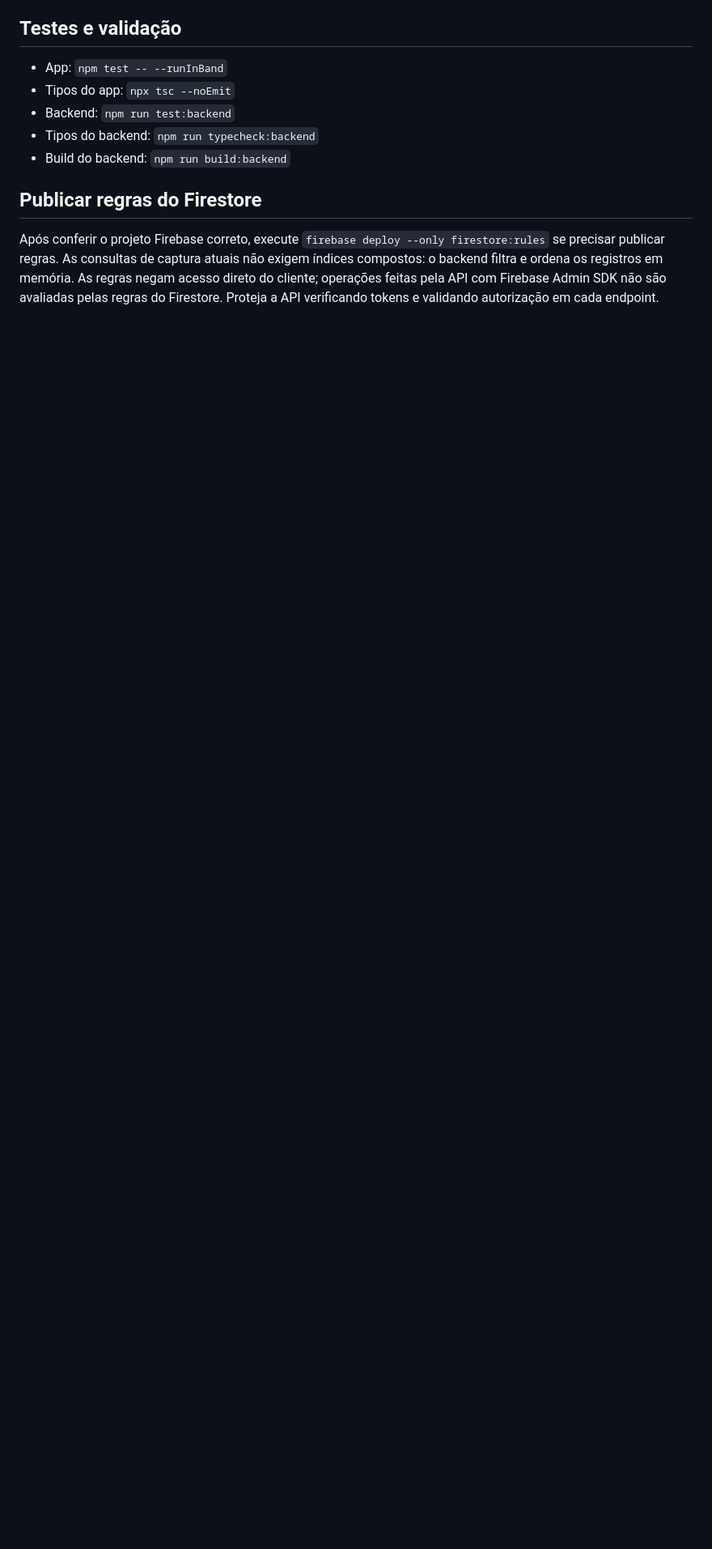
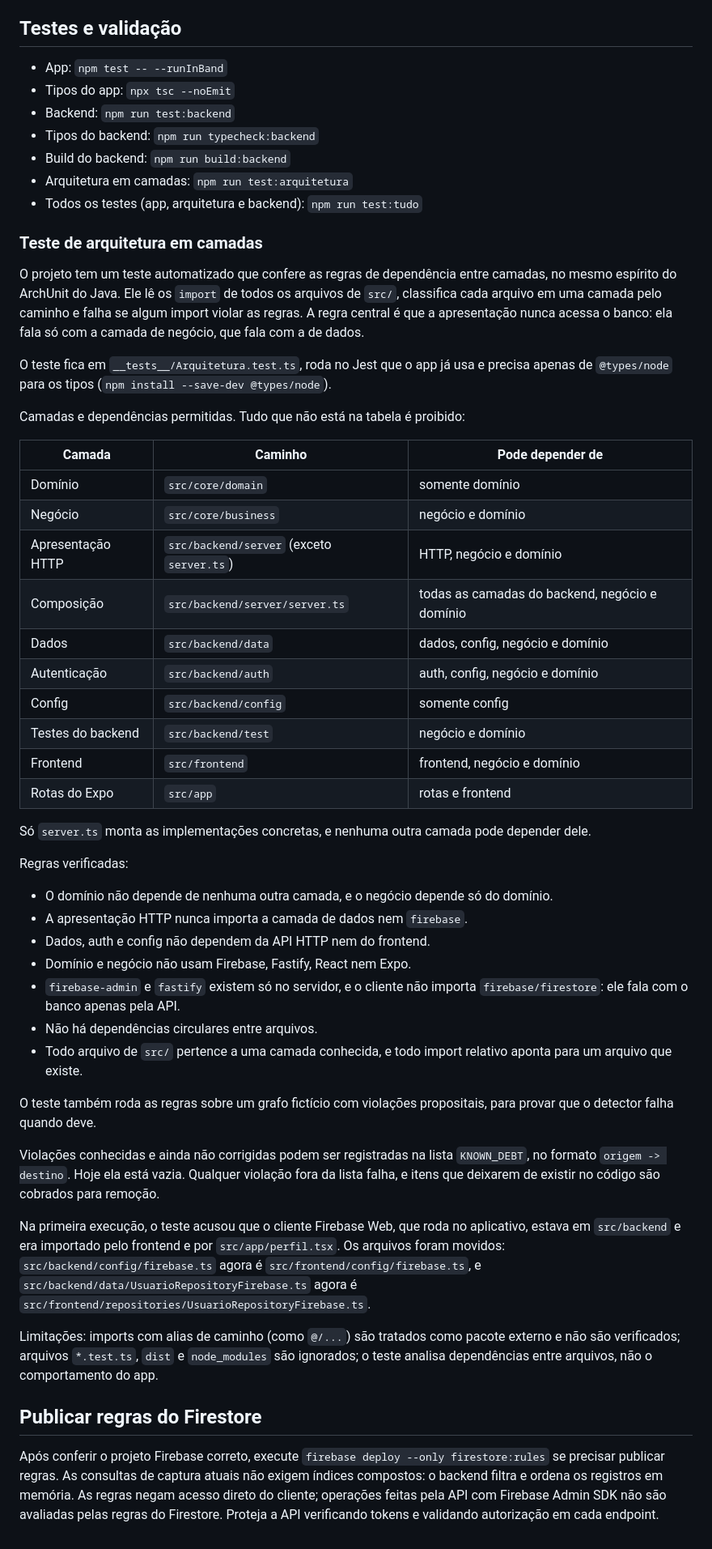
Before and after one commit to gustavinzx/App--Pesk, a Markdown page: README.md, the part around one of its changes. Shown at 81% size. Rendered like a GitHub page; blank space fills up the shorter version.

Commit message:
updt readme

```diff
--- a/README.md
+++ b/README.md
@@ -125,6 +125,49 @@ Os documentos criados podem ser conferidos no Firebase Console em `desafios`, `d
 - Backend: `npm run test:backend`
 - Tipos do backend: `npm run typecheck:backend`
 - Build do backend: `npm run build:backend`
+- Arquitetura em camadas: `npm run test:arquitetura`
+- Todos os testes (app, arquitetura e backend): `npm run test:tudo`
+
+### Teste de arquitetura em camadas
+
+O projeto tem um teste automatizado que confere as regras de dependência entre camadas, no mesmo espírito do ArchUnit do Java. Ele lê os `import` de todos os arquivos de `src/`, classifica cada arquivo em uma camada pelo caminho e falha se algum import violar as regras. A regra central é que a apresentação nunca acessa o banco: ela fala só com a camada de negócio, que fala com a de dados.
+
+O teste fica em `__tests__/Arquitetura.test.ts`, roda no Jest que o app já usa e precisa apenas de `@types/node` para os tipos (`npm install --save-dev @types/node`).
+
+Camadas e dependências permitidas. Tudo que não está na tabela é proibido:
+
+| Camada | Caminho | Pode depender de |
+| --- | --- | --- |
+| Domínio | `src/core/domain` | somente domínio |
+| Negócio | `src/core/business` | negócio e domínio |
+| Apresentação HTTP | `src/backend/server` (exceto `server.ts`) | HTTP, negócio e domínio |
+| Composição | `src/backend/server/server.ts` | todas as camadas do backend, negócio e domínio |
+| Dados | `src/backend/data` | dados, config, negócio e domínio |
+| Autenticação | `src/backend/auth` | auth, config, negócio e domínio |
+| Config | `src/backend/config` | somente config |
+| Testes do backend | `src/backend/test` | negócio e domínio |
+| Frontend | `src/frontend` | frontend, negócio e domínio |
+| Rotas do Expo | `src/app` | rotas e frontend |
+
+Só `server.ts` monta as implementações concretas, e nenhuma outra camada pode depender dele.
+
+Regras verificadas:
+
+- O domínio não depende de nenhuma outra camada, e o negócio depende só do domínio.
+- A apresentação HTTP nunca importa a camada de dados nem `firebase`.
+- Dados, auth e config não dependem da API HTTP nem do frontend.
+- Domínio e negócio não usam Firebase, Fastify, React nem Expo.
+- `firebase-admin` e `fastify` existem só no servidor, e o cliente não importa `firebase/firestore`: ele fala com o banco apenas pela API.
+- Não há dependências circulares entre arquivos.
+- Todo arquivo de `src/` pertence a uma camada conhecida, e todo import relativo aponta para um arquivo que existe.
+
+O teste também roda as regras sobre um grafo fictício com violações propositais, para provar que o detector falha quando deve.
+
+Violações conhecidas e ainda não corrigidas podem ser registradas na lista `KNOWN_DEBT`, no formato `origem -> destino`. Hoje ela está vazia. Qualquer violação fora da lista falha, e itens que deixarem de existir no código são cobrados para remoção.
+
+Na primeira execução, o teste acusou que o cliente Firebase Web, que roda no aplicativo, estava em `src/backend` e era importado pelo frontend e por `src/app/perfil.tsx`. Os arquivos foram movidos: `src/backend/config/firebase.ts` agora é `src/frontend/config/firebase.ts`, e `src/backend/data/UsuarioRepositoryFirebase.ts` agora é `src/frontend/repositories/UsuarioRepositoryFirebase.ts`.
+
+Limitações: imports com alias de caminho (como `@/...`) são tratados como pacote externo e não são verificados; arquivos `*.test.ts`, `dist` e `node_modules` são ignorados; o teste analisa dependências entre arquivos, não o comportamento do app.
 
 ## Publicar regras do Firestore
 
```
Also changed, not shown: other parts of README.md (+1 -1 lines).
